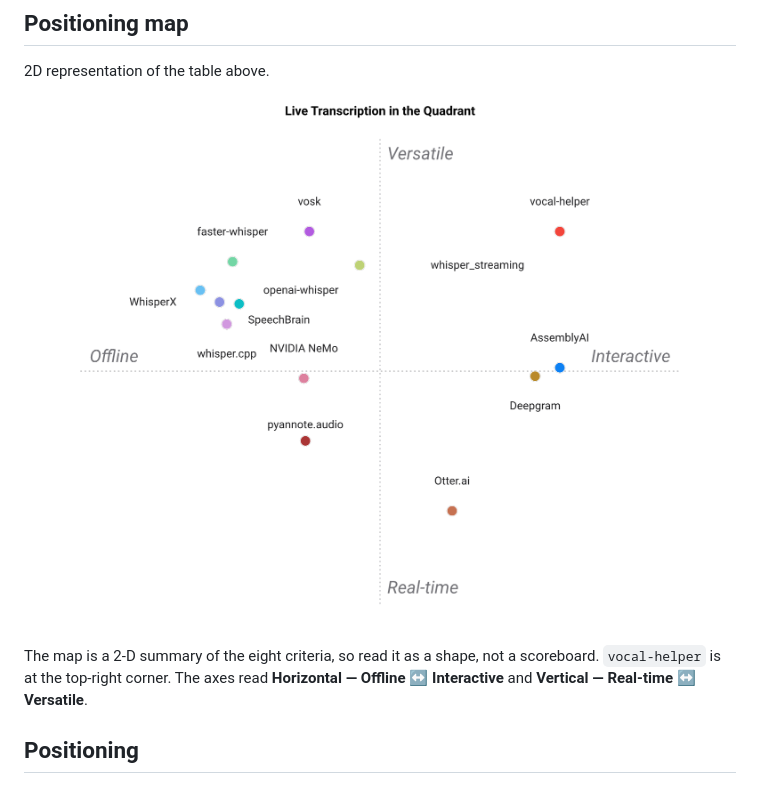
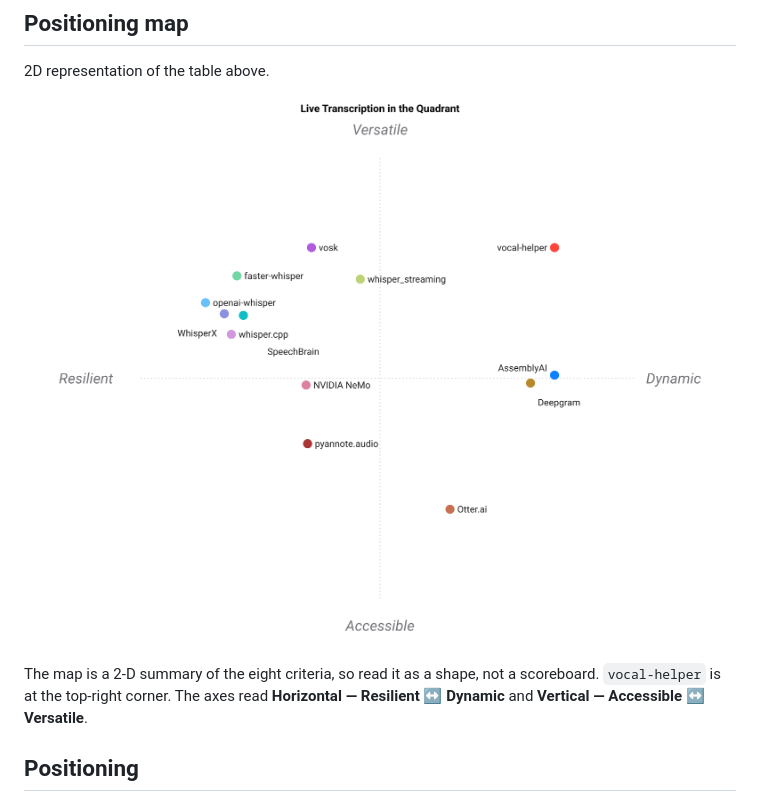
Before and after one commit to warith-harchaoui/vocal-helper, a Markdown page: LANDSCAPE.md, the part around the change. Drawn GitHub-style; pictures changed too: assets/landscape.png.

```diff
--- a/LANDSCAPE.md
+++ b/LANDSCAPE.md
@@ -39,7 +39,7 @@ non-streaming diarization, general-purpose LLM chat) is not penalised
 
 ![Positioning map](https://raw.githubusercontent.com/warith-harchaoui/vocal-helper/main/assets/landscape.png)
 
-The map is a 2-D summary of the eight criteria, so read it as a shape, not a scoreboard. `vocal-helper` is at the top-right corner. The axes read **Horizontal — Offline ↔ Interactive** and **Vertical — Real-time ↔ Versatile**.
+The map is a 2-D summary of the eight criteria, so read it as a shape, not a scoreboard. `vocal-helper` is at the top-right corner. The axes read **Horizontal — Resilient ↔ Dynamic** and **Vertical — Accessible ↔ Versatile**.
 <!-- FIGURE:END -->
 
 ## Positioning
```
Also changed, not shown: PAYSAGE.md (+1 -1 lines), assets/paysage.png.
